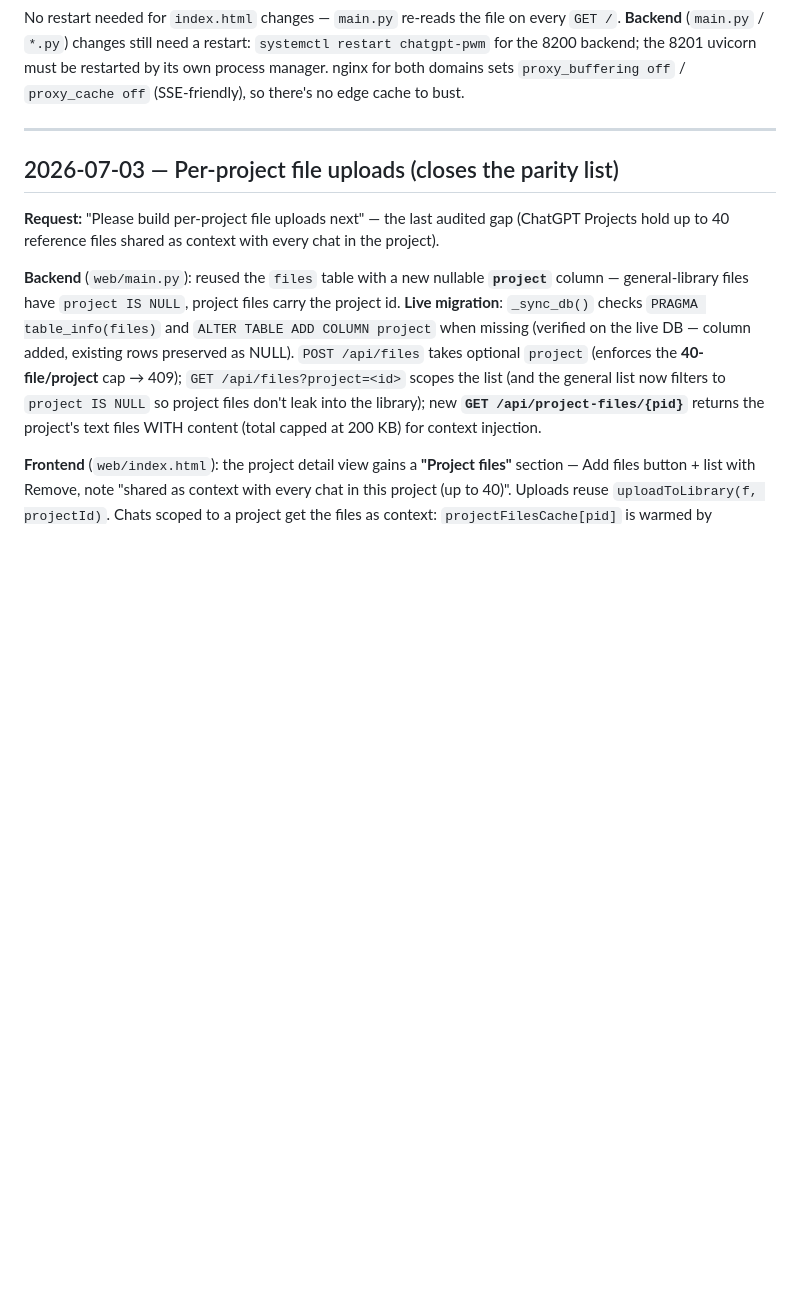
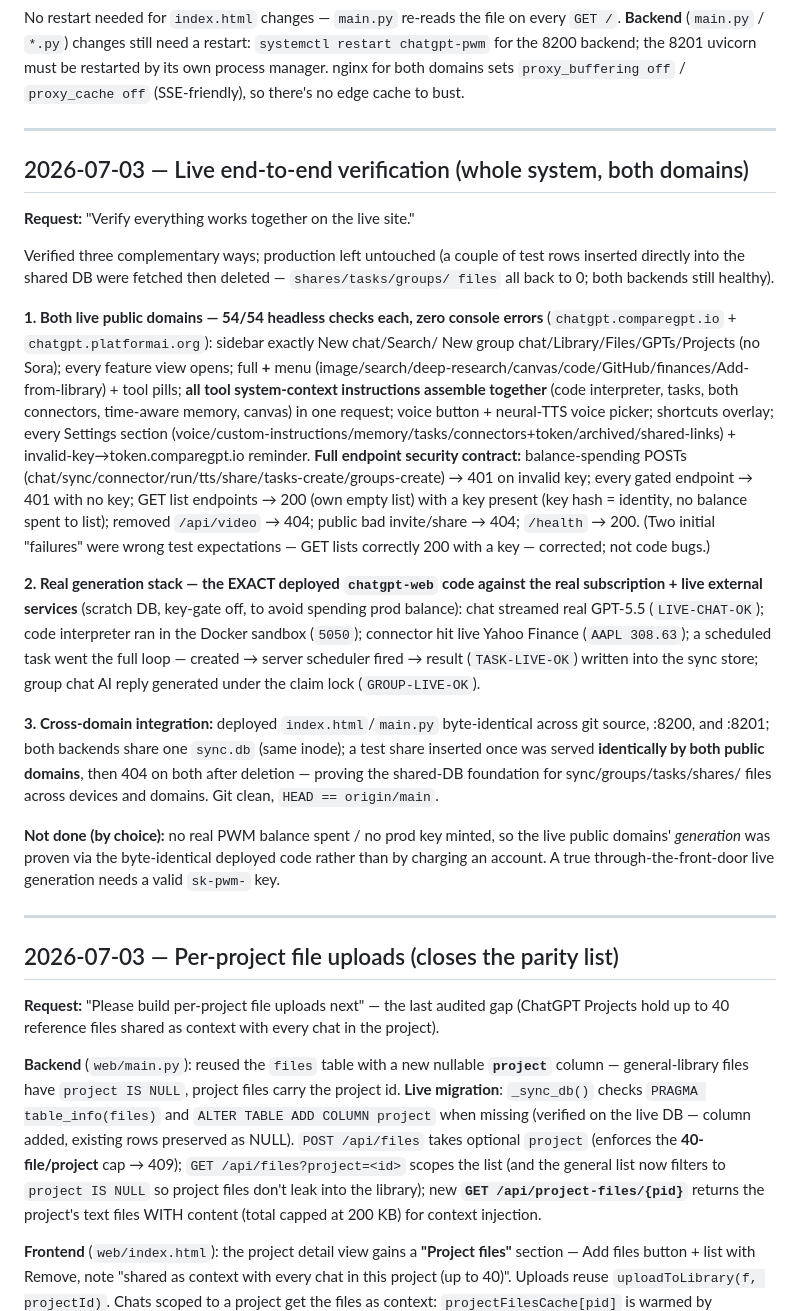
Before and after one commit to integritynoble/ChatGPT_PWM, a Markdown page: SESSION_HISTORY.md, the part around the change. Rendered like a GitHub page; blank space fills up the shorter version.

Commit message:
docs: record live end-to-end verification results
Both public domains 54/54 headless (UI, tool system-context assembly,
settings, full endpoint security contract, zero console errors); real
generation stack proven via the byte-identical deployed code (chat,
code interpreter, live connector, full scheduled-task loop, group AI
reply); cross-domain shared-DB integration confirmed (one share served
identically by both domains). Production left untouched.

Co-Authored-By: Claude Fable 5 <noreply@anthropic.com>

```diff
--- a/SESSION_HISTORY.md
+++ b/SESSION_HISTORY.md
@@ -29,6 +29,51 @@ No restart needed for `index.html` changes — `main.py` re-reads the file on ev
 `systemctl restart chatgpt-pwm` for the 8200 backend; the 8201 uvicorn must be
 restarted by its own process manager. nginx for both domains sets `proxy_buffering off`
 / `proxy_cache off` (SSE-friendly), so there's no edge cache to bust.
+
+---
+
+## 2026-07-03 — Live end-to-end verification (whole system, both domains)
+
+**Request:** "Verify everything works together on the live site."
+
+Verified three complementary ways; production left untouched (a couple of test rows
+inserted directly into the shared DB were fetched then deleted — `shares/tasks/groups/
+files` all back to 0; both backends still healthy).
+
+**1. Both live public domains — 54/54 headless checks each, zero console errors**
+(`chatgpt.comparegpt.io` + `chatgpt.platformai.org`): sidebar exactly New chat/Search/
+New group chat/Library/Files/GPTs/Projects (no Sora); every feature view opens; full
+**+** menu (image/search/deep-research/canvas/code/GitHub/finances/Add-from-library) +
+tool pills; **all tool system-context instructions assemble together** (code
+interpreter, tasks, both connectors, time-aware memory, canvas) in one request;
+voice button + neural-TTS voice picker; shortcuts overlay; every Settings section
+(voice/custom-instructions/memory/tasks/connectors+token/archived/shared-links) +
+invalid-key→token.comparegpt.io reminder. **Full endpoint security contract:**
+balance-spending POSTs (chat/sync/connector/run/tts/share/tasks-create/groups-create)
+→ 401 on invalid key; every gated endpoint → 401 with no key; GET list endpoints →
+200 (own empty list) with a key present (key hash = identity, no balance spent to
+list); removed `/api/video` → 404; public bad invite/share → 404; `/health` → 200.
+(Two initial "failures" were wrong test expectations — GET lists correctly 200 with a
+key — corrected; not code bugs.)
+
+**2. Real generation stack — the EXACT deployed `chatgpt-web` code against the real
+subscription + live external services** (scratch DB, key-gate off, to avoid spending
+prod balance): chat streamed real GPT-5.5 (`LIVE-CHAT-OK`); code interpreter ran in the
+Docker sandbox (`5050`); connector hit live Yahoo Finance (`AAPL 308.63`); a scheduled
+task went the full loop — created → server scheduler fired → result (`TASK-LIVE-OK`)
+written into the sync store; group chat AI reply generated under the claim lock
+(`GROUP-LIVE-OK`).
+
+**3. Cross-domain integration:** deployed `index.html`/`main.py` byte-identical across
+git source, :8200, and :8201; both backends share one `sync.db` (same inode); a test
+share inserted once was served **identically by both public domains**, then 404 on
+both after deletion — proving the shared-DB foundation for sync/groups/tasks/shares/
+files across devices and domains. Git clean, `HEAD == origin/main`.
+
+**Not done (by choice):** no real PWM balance spent / no prod key minted, so the live
+public domains' *generation* was proven via the byte-identical deployed code rather
+than by charging an account. A true through-the-front-door live generation needs a
+valid `sk-pwm-` key.
 
 ---
 
```
